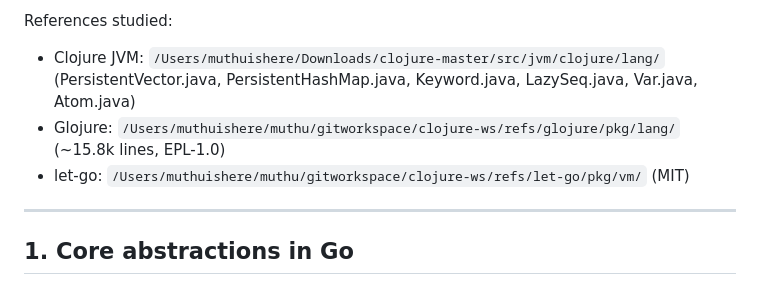
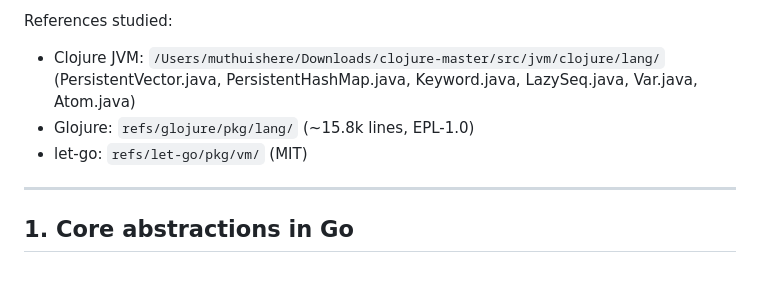
Before and after one commit to muthuishere/cljgo, a Markdown page: design/02-data-structures.md, the part around the change. Drawn GitHub-style.

Commit message:
docs: relative refs/ paths in design/02 (repo moved to clojure-workspace/cljgo)

```diff
--- a/design/02-data-structures.md
+++ b/design/02-data-structures.md
@@ -6,8 +6,8 @@ that imports this package — call it `pkg/lang` (import alias `lang`).
 
 References studied:
 - Clojure JVM: `/Users/muthuishere/Downloads/clojure-master/src/jvm/clojure/lang/` (PersistentVector.java, PersistentHashMap.java, Keyword.java, LazySeq.java, Var.java, Atom.java)
-- Glojure: `/Users/muthuishere/muthu/gitworkspace/clojure-ws/refs/glojure/pkg/lang/` (~15.8k lines, EPL-1.0)
-- let-go: `/Users/muthuishere/muthu/gitworkspace/clojure-ws/refs/let-go/pkg/vm/` (MIT)
+- Glojure: `refs/glojure/pkg/lang/` (~15.8k lines, EPL-1.0)
+- let-go: `refs/let-go/pkg/vm/` (MIT)
 
 ---
 
```
